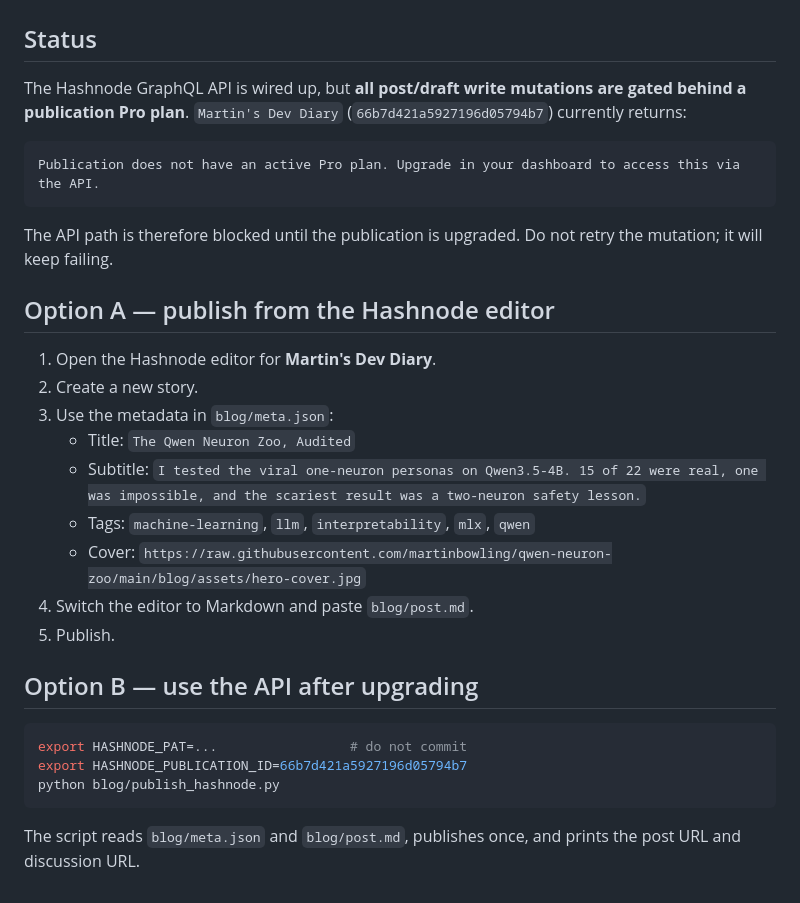
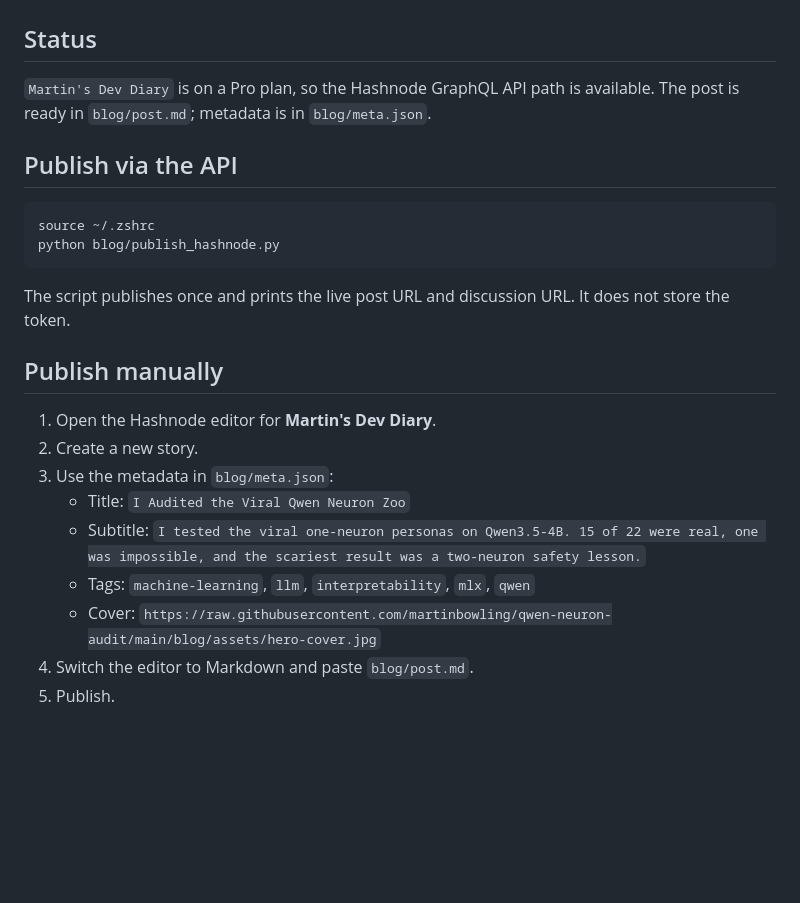
Before and after one commit to martinbowling/qwen-neuron-audit, a Markdown page: blog/PUBLISH.md, the part around the change. GitHub-like rendering; blank space fills up the shorter version.

````diff
--- a/blog/PUBLISH.md
+++ b/blog/PUBLISH.md
@@ -2,36 +2,27 @@
 
 ## Status
 
-The Hashnode GraphQL API is wired up, but **all post/draft write mutations are
-gated behind a publication Pro plan**. `Martin's Dev Diary`
-(`66b7d421a5927196d05794b7`) currently returns:
+`Martin's Dev Diary` is on a Pro plan, so the Hashnode GraphQL API path is
+available. The post is ready in `blog/post.md`; metadata is in `blog/meta.json`.
 
-```text
-Publication does not have an active Pro plan. Upgrade in your dashboard to access this via the API.
+## Publish via the API
+
+```bash
+source ~/.zshrc
+python blog/publish_hashnode.py
 ```
 
-The API path is therefore blocked until the publication is upgraded. Do not
-retry the mutation; it will keep failing.
+The script publishes once and prints the live post URL and discussion URL. It
+does not store the token.
 
-## Option A — publish from the Hashnode editor
+## Publish manually
 
 1. Open the Hashnode editor for **Martin's Dev Diary**.
 2. Create a new story.
 3. Use the metadata in `blog/meta.json`:
-   - Title: `The Qwen Neuron Zoo, Audited`
+   - Title: `I Audited the Viral Qwen Neuron Zoo`
    - Subtitle: `I tested the viral one-neuron personas on Qwen3.5-4B. 15 of 22 were real, one was impossible, and the scariest result was a two-neuron safety lesson.`
    - Tags: `machine-learning`, `llm`, `interpretability`, `mlx`, `qwen`
-   - Cover: `https://raw.githubusercontent.com/martinbowling/qwen-neuron-zoo/main/blog/assets/hero-cover.jpg`
+   - Cover: `https://raw.githubusercontent.com/martinbowling/qwen-neuron-audit/main/blog/assets/hero-cover.jpg`
 4. Switch the editor to Markdown and paste `blog/post.md`.
 5. Publish.
-
-## Option B — use the API after upgrading
-
-```bash
-export HASHNODE_PAT=...                 # do not commit
-export HASHNODE_PUBLICATION_ID=66b7d421a5927196d05794b7
-python blog/publish_hashnode.py
-```
-
-The script reads `blog/meta.json` and `blog/post.md`, publishes once, and prints
-the post URL and discussion URL.
````
Also changed, not shown: README.md (+3 -3 lines), blog/post.md (+11 -11 lines), blog/assets/hero-cover.jpg, blog/assets/zoo-overview.png, 6 other files.
